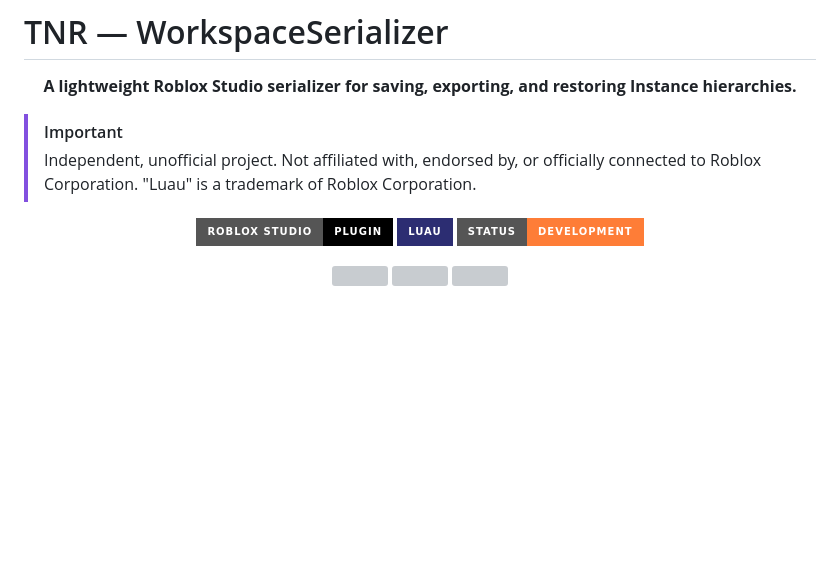
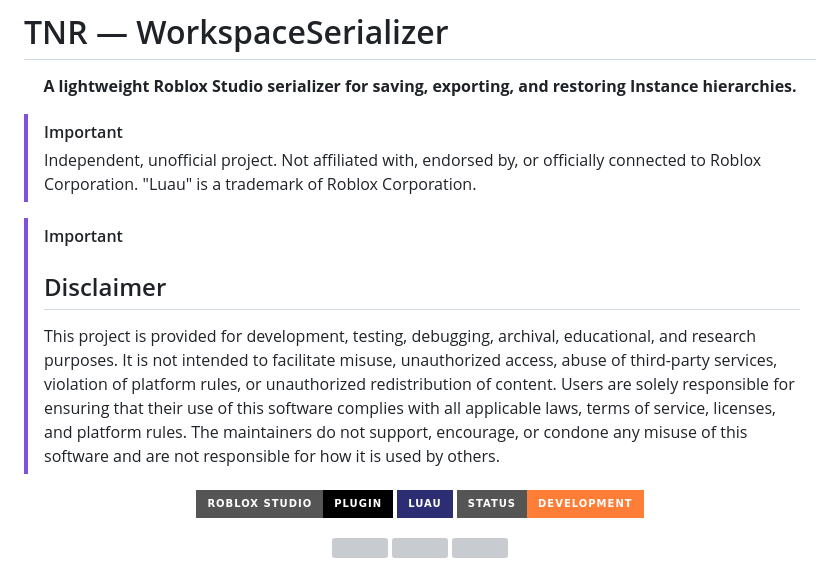
Before and after one commit to Bondpley/Tooling-Node-Runtime-WorkspaceSerializer, a Markdown page: Readme.md, the part around one of its changes. Drawn GitHub-style; badges without logos; blank space fills up the shorter version; grey boxes are pictures that could not be loaded.

```diff
--- a/Readme.md
+++ b/Readme.md
@@ -7,6 +7,14 @@
 > [!IMPORTANT]
 > Independent, unofficial project. Not affiliated with, endorsed by, or officially connected to Roblox Corporation. "Luau" is a trademark of Roblox Corporation.
 <!-- <p align="center"><img height="320px" style="margin: 0; padding: 0" src="img/logo.png" /></p> -->
+
+> [!IMPORTANT]
+> ## Disclaimer
+> This project is provided for development, testing, debugging, archival, educational, and research purposes.
+> It is not intended to facilitate misuse, unauthorized access, abuse of third-party services, violation of platform rules, or unauthorized redistribution of content.
+> Users are solely responsible for ensuring that their use of this software complies with all applicable laws, terms of service, licenses, and platform rules.
+> The maintainers do not support, encourage, or condone any misuse of this software and are not responsible for how it is used by others.
+
 
 <p align="center">
   <img src="https://img.shields.io/badge/Roblox%20Studio-Plugin-black?style=for-the-badge&logo=roblox&logoColor=white">
```
Also changed, not shown: other parts of Readme.md (+1 -1 lines).
